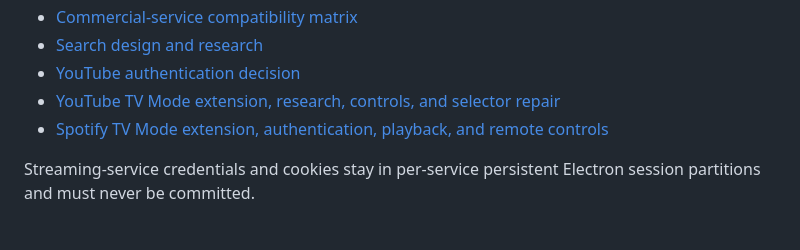
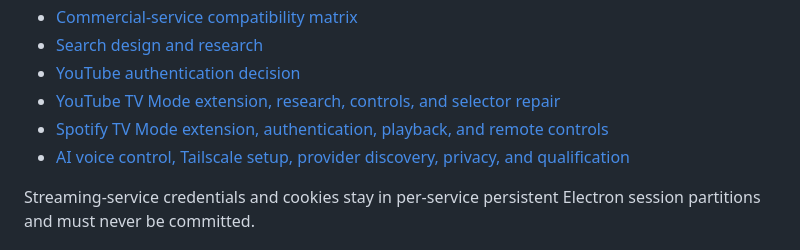
Before and after one commit to nhdxyz/nhd-tv, a Markdown page: README.md, the part around one of its changes. Rendered like a GitHub page.

Commit message:
docs: explain voice control setup and qualification

```diff
--- a/README.md
+++ b/README.md
@@ -82,6 +82,7 @@ Run signup yourself in a private terminal; do not share the account password or
 - [YouTube authentication decision](docs/youtube-auth.md)
 - [YouTube TV Mode extension, research, controls, and selector repair](docs/youtube-tv-extension.md)
 - [Spotify TV Mode extension, authentication, playback, and remote controls](docs/spotify-tv-extension.md)
+- [AI voice control, Tailscale setup, provider discovery, privacy, and qualification](docs/voice-control.md)
 
 Streaming-service credentials and cookies stay in per-service persistent Electron session partitions and must never be committed.
 
```
Also changed, not shown: other parts of README.md (+1 -1 lines), docs/voice-control.md (added, +99 -0 lines).
